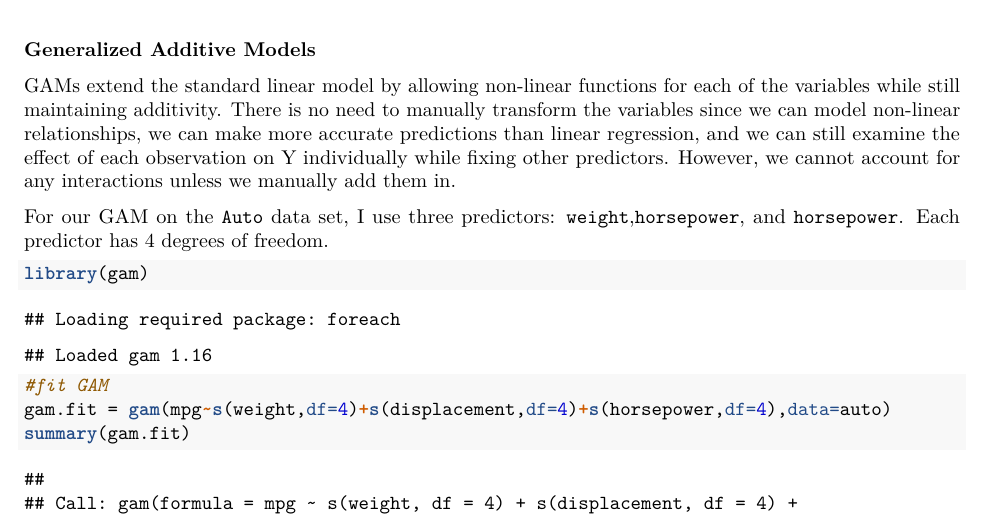
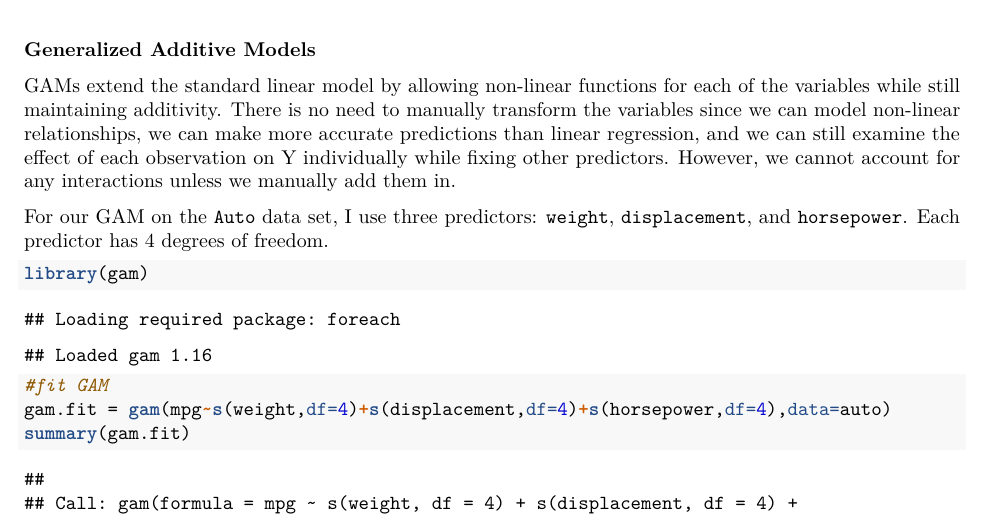
Before and after one commit to diramputri/Statistical-Learning, an R Markdown document (Chapter 7 Problem 8.rmd): part of page 6 of 9, cut so that both start at the same text. The pictures show the output file Chapter 7 Problem 8.pdf that the author committed with the source.

Commit message:
Add files via upload

````diff
--- a/Chapter 7 Problem 8.rmd
+++ b/Chapter 7 Problem 8.rmd
@@ -136,7 +136,7 @@ lines(weight.grid,pred$fit-2*pred$se,col="blue",lty="dashed")
 
 GAMs extend the standard linear model by allowing non-linear functions for each of the variables while still maintaining additivity. There is no need to manually transform the variables since we can model non-linear relationships, we can make more accurate predictions than linear regression, and we can still examine the effect of each observation on Y individually while fixing other predictors. However, we cannot account for any interactions unless we manually add them in.
 
-For our GAM on the `Auto` data set, I use three predictors: `weight`,`horsepower`, and `horsepower`. Each predictor has 4 degrees of freedom.
+For our GAM on the `Auto` data set, I use three predictors: `weight`, `displacement`, and `horsepower`. Each predictor has 4 degrees of freedom.
 
 ```{r}
 library(gam)
````
Also changed, not shown: Chapter 7 Problem 8.pdf.
